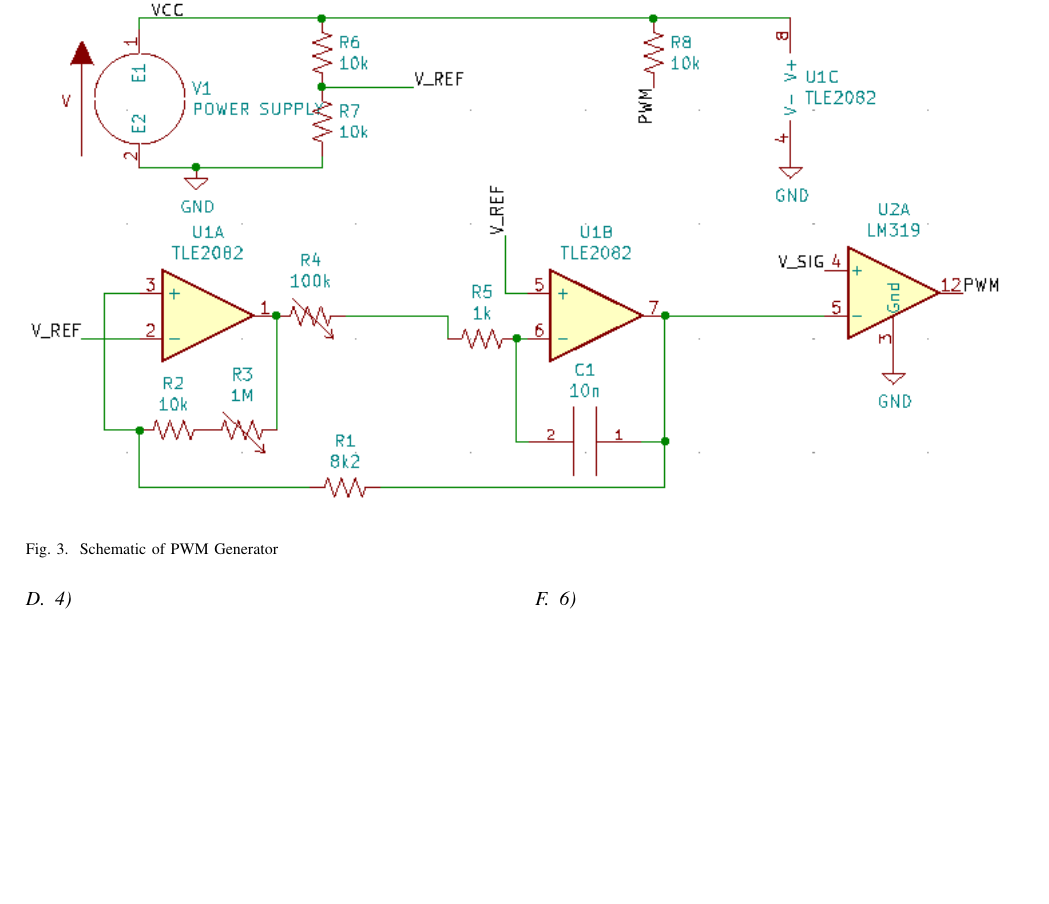
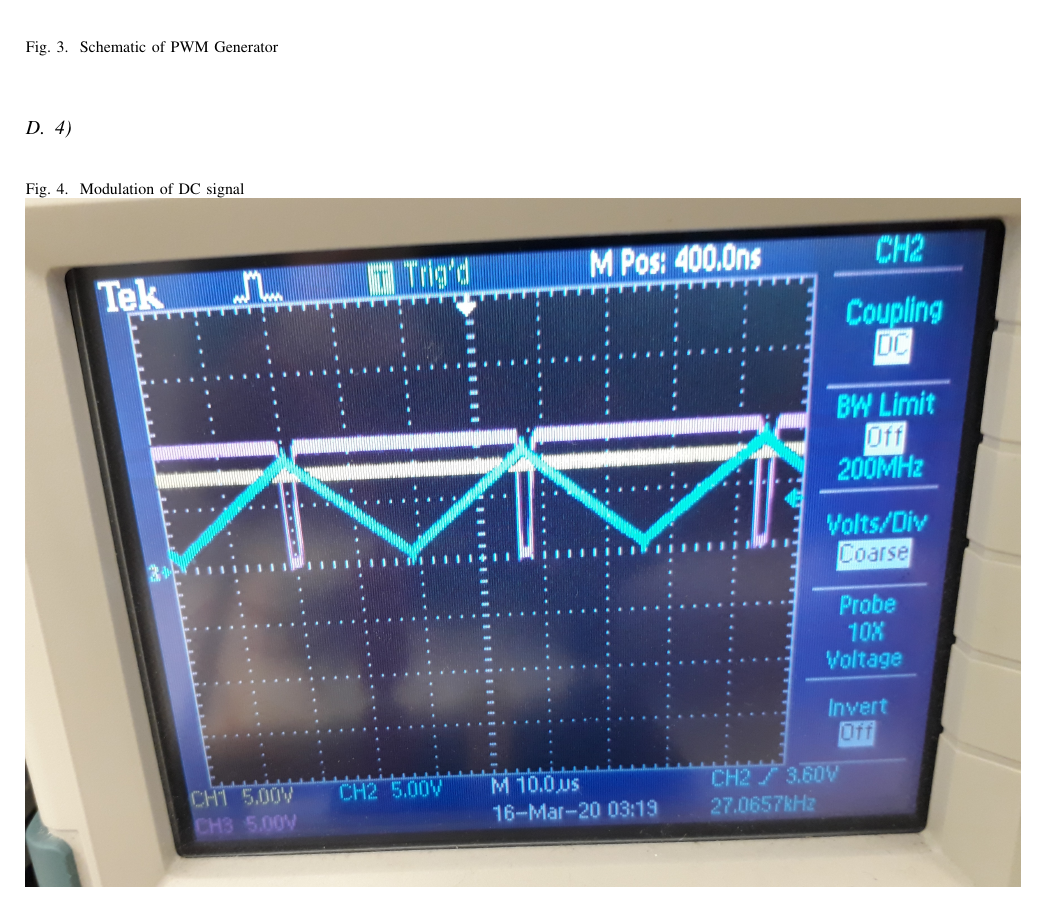
Before and after one commit to Startrekker007/ECEN405DClass, a LaTeX paper (Labs/Lab1/document.tex): part of page 2 of 2 before the commit and part of page 2 of 3 after it, cut so that both start at the same text, the shorter picture padded with empty space. Compiled offline with pdfLaTeX.

```diff
--- a/Labs/Lab1/document.tex
+++ b/Labs/Lab1/document.tex
@@ -77,8 +77,18 @@
 	\label{fig:screenshot003}
 \end{figure}
 \begin{multicols}{2}
+
+\end{multicols}
 	\subsection{4)}
-	%TODO
+
+\begin{figure}[H]
+	\centering
+	\caption{Modulation of DC signal}
+	\label{fig:crossing}
+	\includegraphics[width=1\linewidth]{crossing}
+\end{figure}
+
+\begin{multicols}{2}
 	\subsection{5)}
 	All op-amps have a drop off in gain with increasing frequency, eventually as the frequency gets so high, the op-amp's gain attenuates too much too be seen on the output. Also the frequency response of some of the components used such as the resistors and capacitors would prevent the realization of high frequency signals and would most likely just filter them out.
 	\subsection{6)}
```
Also changed, not shown: Labs/Lab1/crossing.jpg (added), Labs/Lab1/document.pdf, Labs/Lab1/document.tex (2 more changed lines), 9 other files.
